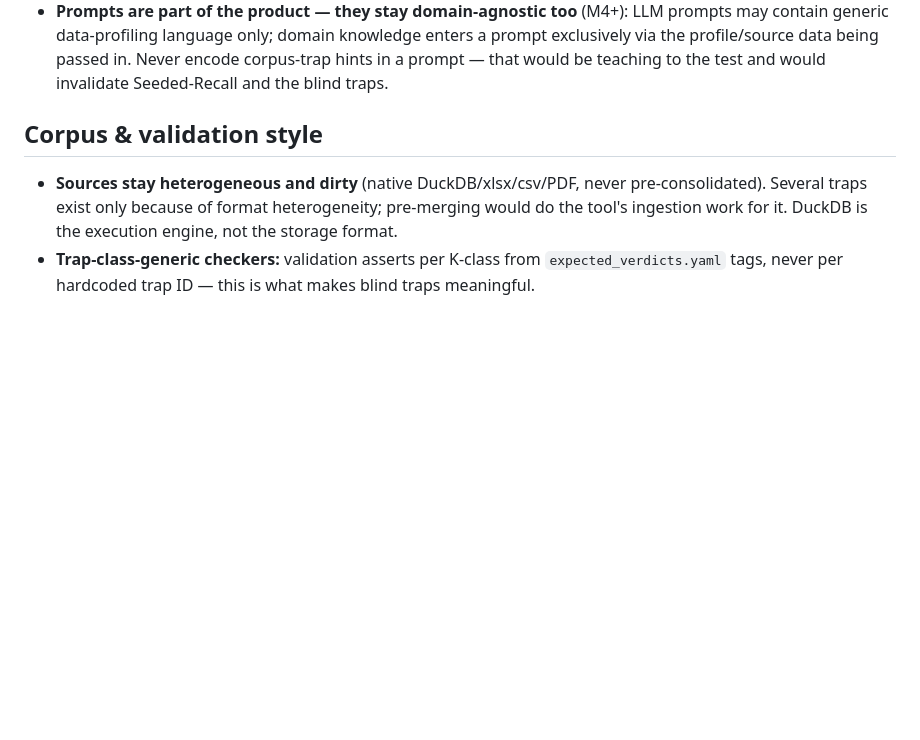
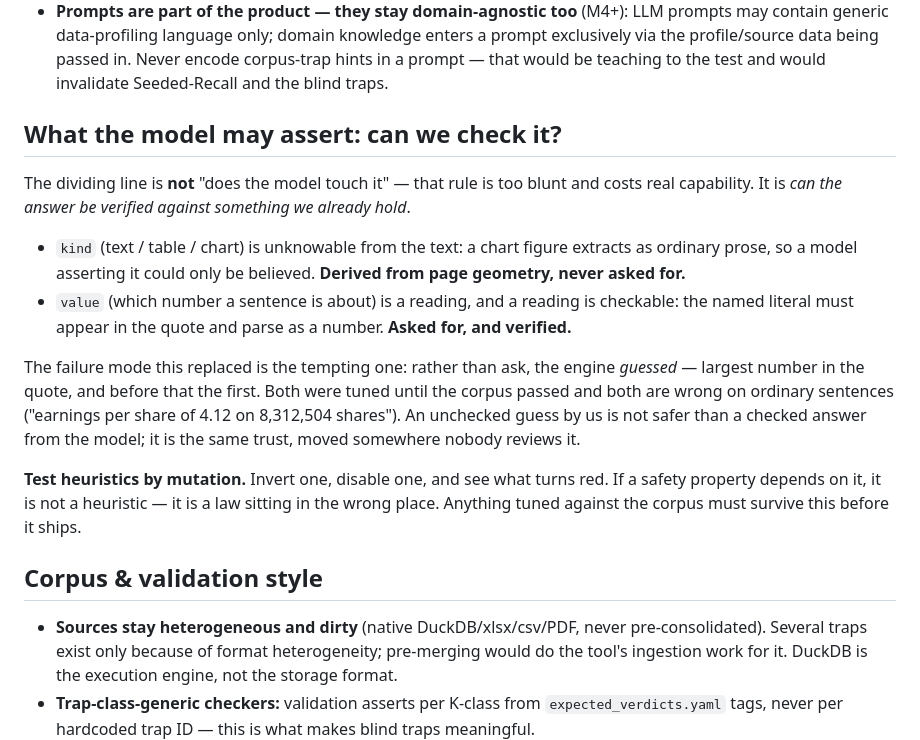
Before and after one commit to happychriss/before-we-ai, a Markdown page: meta/conventions.md, the part around the change. GitHub-like rendering; blank space fills up the shorter version.

Commit message:
Convention: the line is checkability, and heuristics get mutated
Two rules the M5 overfitting audit produced, written down where the next
decision will look for them. The model may assert what we can verify, not
merely what feels harmless. And anything tuned against the corpus must be
mutated before it ships — if a safety property depends on a heuristic,
the heuristic is a law in the wrong place.

Co-Authored-By: Claude Fable 5 <noreply@anthropic.com>

```diff
--- a/meta/conventions.md
+++ b/meta/conventions.md
@@ -41,6 +41,31 @@ about how to work.
   a prompt exclusively via the profile/source data being passed in. Never encode
   corpus-trap hints in a prompt — that would be teaching to the test and would
   invalidate Seeded-Recall and the blind traps.
+
+## What the model may assert: can we check it?
+
+The dividing line is **not** "does the model touch it" — that rule is too
+blunt and costs real capability. It is *can the answer be verified against
+something we already hold*.
+
+- `kind` (text / table / chart) is unknowable from the text: a chart
+  figure extracts as ordinary prose, so a model asserting it could only be
+  believed. **Derived from page geometry, never asked for.**
+- `value` (which number a sentence is about) is a reading, and a reading
+  is checkable: the named literal must appear in the quote and parse as a
+  number. **Asked for, and verified.**
+
+The failure mode this replaced is the tempting one: rather than ask, the
+engine *guessed* — largest number in the quote, and before that the first.
+Both were tuned until the corpus passed and both are wrong on ordinary
+sentences ("earnings per share of 4.12 on 8,312,504 shares"). An unchecked
+guess by us is not safer than a checked answer from the model; it is the
+same trust, moved somewhere nobody reviews it.
+
+**Test heuristics by mutation.** Invert one, disable one, and see what
+turns red. If a safety property depends on it, it is not a heuristic — it
+is a law sitting in the wrong place. Anything tuned against the corpus
+must survive this before it ships.
 
 ## Corpus & validation style
 
```
